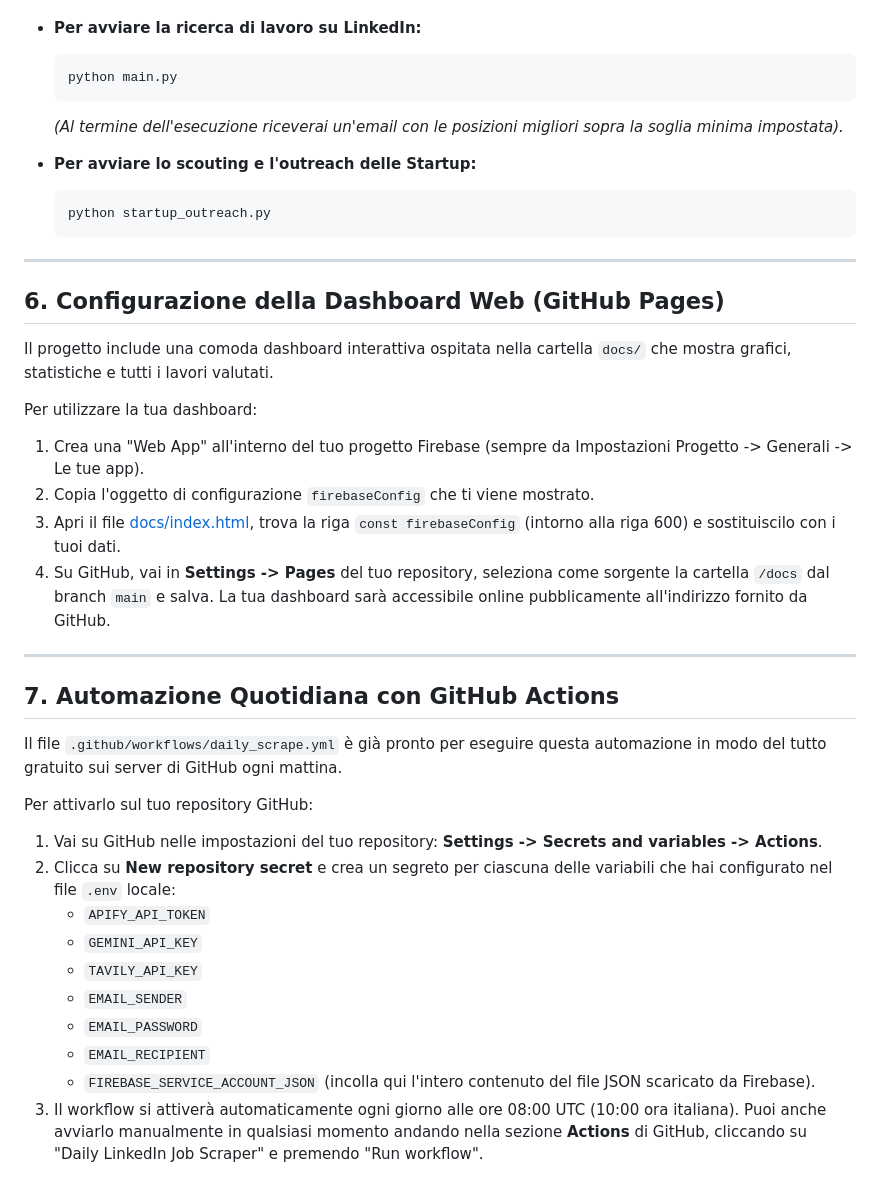
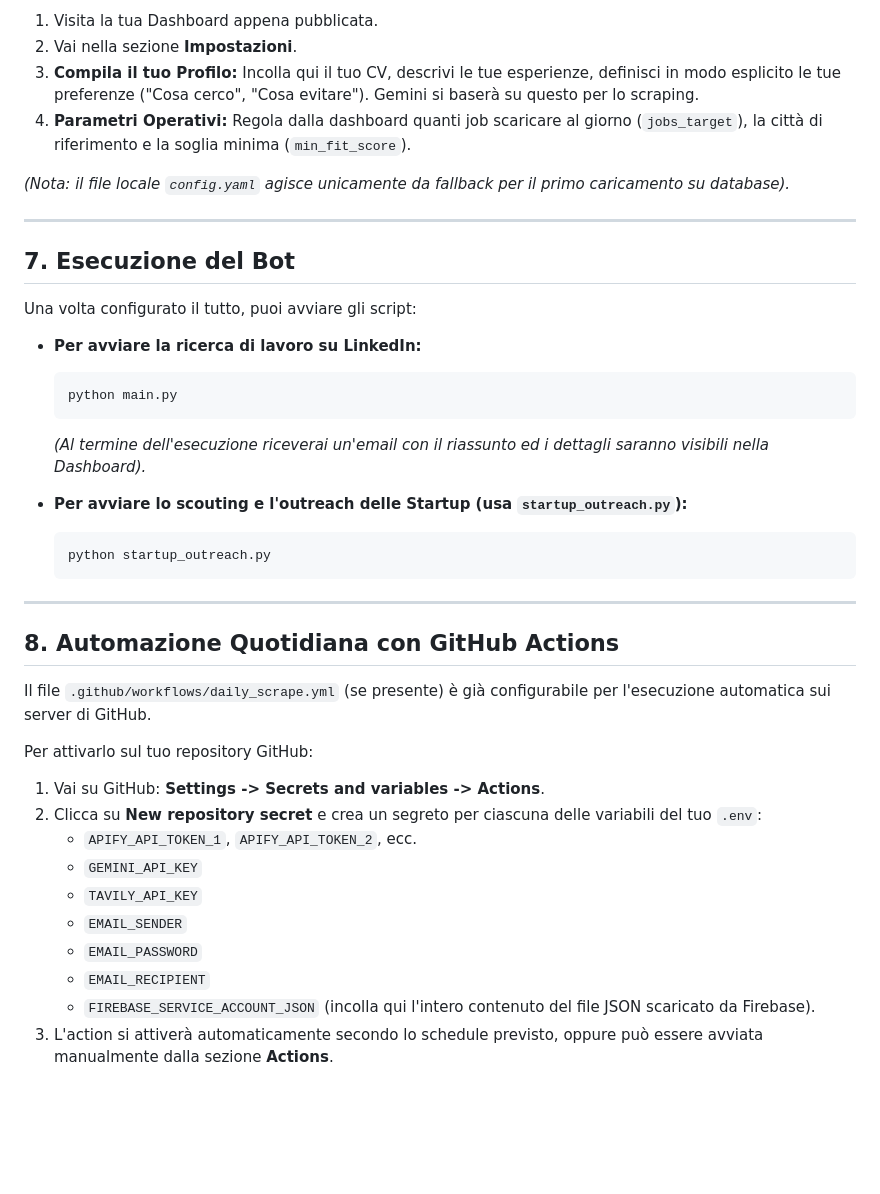
Before and after one commit to TeoPaso/linkedin_scraper, a Markdown page: README.md, the part around one of its changes. Rendered like a GitHub page; blank space fills up the shorter version.

````diff
--- a/README.md
+++ b/README.md
@@ -115,41 +114,41 @@ Una volta configurato il file `.env`, puoi avviare gli script dal terminale:
+1. Visita la tua Dashboard appena pubblicata.
+2. Vai nella sezione **Impostazioni**.
+3. **Compila il tuo Profilo:** Incolla qui il tuo CV, descrivi le tue esperienze, definisci in modo esplicito le tue preferenze ("Cosa cerco", "Cosa evitare"). Gemini si baserà su questo per lo scraping.
+4. **Parametri Operativi:** Regola dalla dashboard quanti job scaricare al giorno (`jobs_target`), la città di riferimento e la soglia minima (`min_fit_score`).
+
+*(Nota: il file locale `config.yaml` agisce unicamente da fallback per il primo caricamento su database).*
+
+---
+
+## 7. Esecuzione del Bot
+
+Una volta configurato il tutto, puoi avviare gli script:
 
 * **Per avviare la ricerca di lavoro su LinkedIn:**
   ```bash
   python main.py
   ```
-  *(Al termine dell'esecuzione riceverai un'email con le posizioni migliori sopra la soglia minima impostata).*
+  *(Al termine dell'esecuzione riceverai un'email con il riassunto ed i dettagli saranno visibili nella Dashboard).*
 
-* **Per avviare lo scouting e l'outreach delle Startup:**
+* **Per avviare lo scouting e l'outreach delle Startup (usa `startup_outreach.py`):**
   ```bash
   python startup_outreach.py
   ```
 
 ---
 
-## 6. Configurazione della Dashboard Web (GitHub Pages)
+## 8. Automazione Quotidiana con GitHub Actions
 
-Il progetto include una comoda dashboard interattiva ospitata nella cartella `docs/` che mostra grafici, statistiche e tutti i lavori valutati.
-
-Per utilizzare la tua dashboard:
-1. Crea una "Web App" all'interno del tuo progetto Firebase (sempre da Impostazioni Progetto -> Generali -> Le tue app).
-2. Copia l'oggetto di configurazione `firebaseConfig` che ti viene mostrato.
-3. Apri il file [docs/index.html](docs/index.html), trova la riga `const firebaseConfig` (intorno alla riga 600) e sostituiscilo con i tuoi dati.
-4. Su GitHub, vai in **Settings -> Pages** del tuo repository, seleziona come sorgente la cartella `/docs` dal branch `main` e salva. La tua dashboard sarà accessibile online pubblicamente all'indirizzo fornito da GitHub.
-
----
-
-## 7. Automazione Quotidiana con GitHub Actions
-
-Il file `.github/workflows/daily_scrape.yml` è già pronto per eseguire questa automazione in modo del tutto gratuito sui server di GitHub ogni mattina.
+Il file `.github/workflows/daily_scrape.yml` (se presente) è già configurabile per l'esecuzione automatica sui server di GitHub.
 
 Per attivarlo sul tuo repository GitHub:
-1. Vai su GitHub nelle impostazioni del tuo repository: **Settings -> Secrets and variables -> Actions**.
-2. Clicca su **New repository secret** e crea un segreto per ciascuna delle variabili che hai configurato nel file `.env` locale:
-   * `APIFY_API_TOKEN`
+1. Vai su GitHub: **Settings -> Secrets and variables -> Actions**.
+2. Clicca su **New repository secret** e crea un segreto per ciascuna delle variabili del tuo `.env`:
+   * `APIFY_API_TOKEN_1`, `APIFY_API_TOKEN_2`, ecc.
    * `GEMINI_API_KEY`
    * `TAVILY_API_KEY`
    * `EMAIL_SENDER`
    * `EMAIL_PASSWORD`
    * `EMAIL_RECIPIENT`
    * `FIREBASE_SERVICE_ACCOUNT_JSON` (incolla qui l'intero contenuto del file JSON scaricato da Firebase).
-3. Il workflow si attiverà automaticamente ogni giorno alle ore 08:00 UTC (10:00 ora italiana). Puoi anche avviarlo manualmente in qualsiasi momento andando nella sezione **Actions** di GitHub, cliccando su "Daily LinkedIn Job Scraper" e premendo "Run workflow".
+3. L'action si attiverà automaticamente secondo lo schedule previsto, oppure può essere avviata manualmente dalla sezione **Actions**.
````
Also changed, not shown: other parts of README.md (+44 -45 lines), SUMMARY.md (+14 -22 lines).
